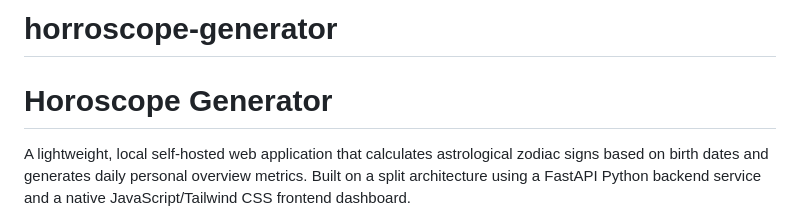
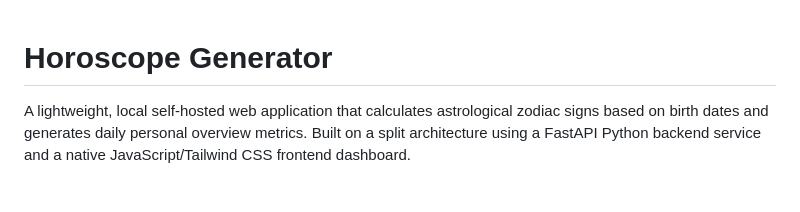
Before and after one commit to selenophile03/horroscope-generator, a Markdown page: README.md, the part around the change. Drawn GitHub-style; blank space fills up the shorter version.

Commit message:
Remove project name from README header

```diff
--- a/README.md
+++ b/README.md
@@ -1,4 +1,4 @@
-# horroscope-generator
+
 # Horoscope Generator
 
 A lightweight, local self-hosted web application that calculates astrological zodiac signs based on birth dates and generates daily personal overview metrics. Built on a split architecture using a FastAPI Python backend service and a native JavaScript/Tailwind CSS frontend dashboard.
```
